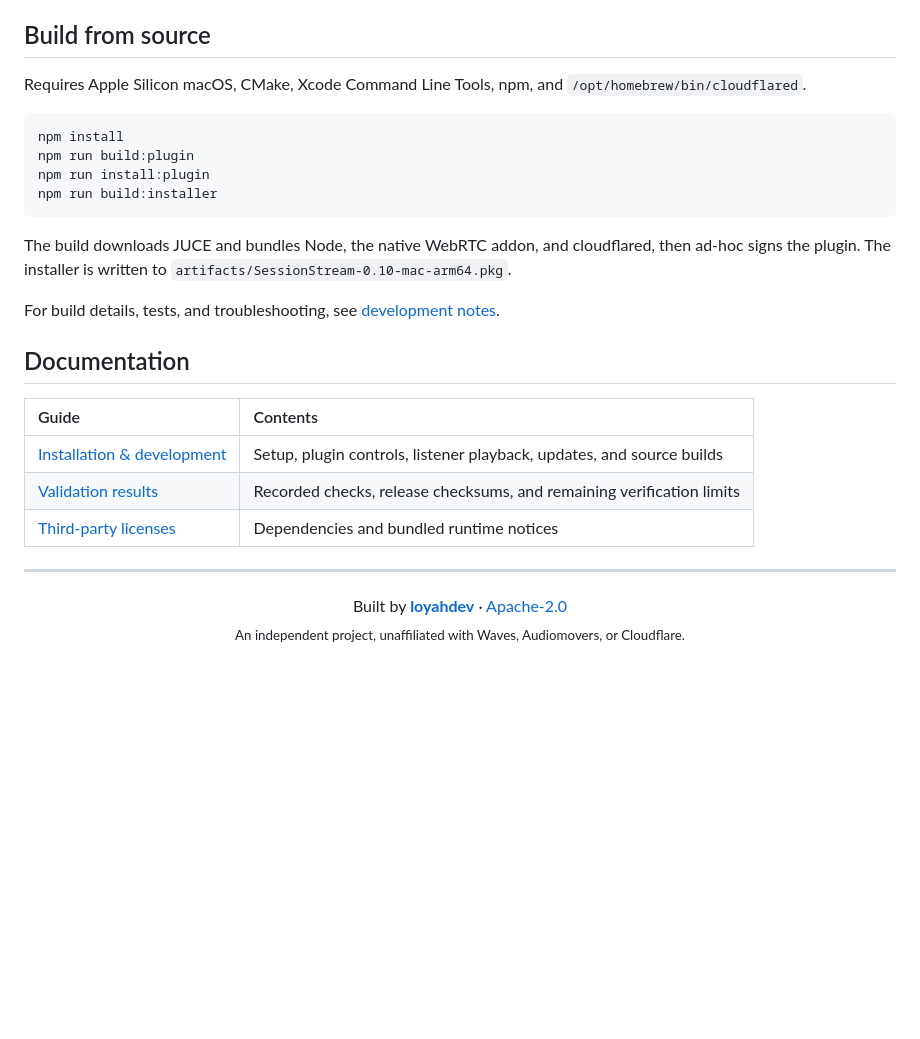
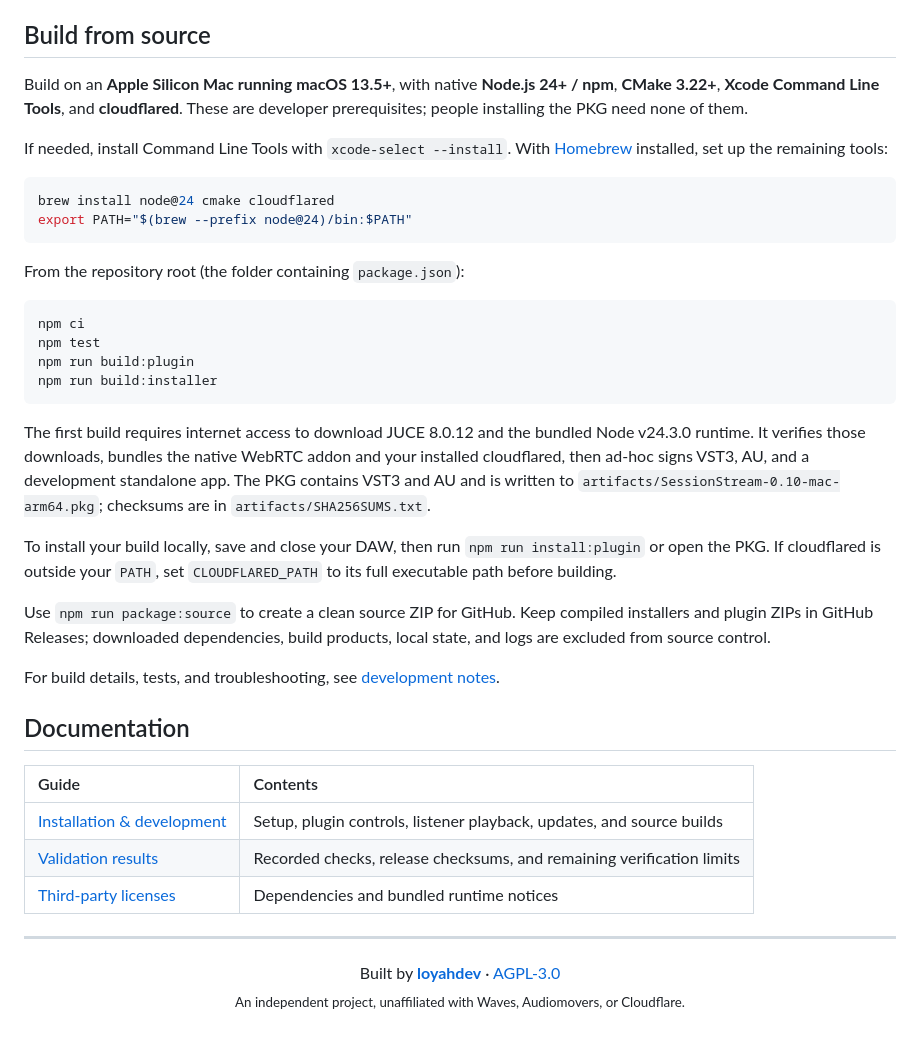
Before and after one commit to loyahdev/sessionstream, a Markdown page: README.md, the part around the change. Rendered like a GitHub page; blank space fills up the shorter version.

````diff
--- a/README.md
+++ b/README.md
@@ -125,16 +125,29 @@ TryCloudflare use is governed by [Cloudflare's Website and Online Services Terms
 
 ## Build from source
 
-Requires Apple Silicon macOS, CMake, Xcode Command Line Tools, npm, and `/opt/homebrew/bin/cloudflared`.
+Build on an **Apple Silicon Mac running macOS 13.5+**, with native **Node.js 24+ / npm**, **CMake 3.22+**, **Xcode Command Line Tools**, and **cloudflared**. These are developer prerequisites; people installing the PKG need none of them.
+
+If needed, install Command Line Tools with `xcode-select --install`. With [Homebrew](https://brew.sh/) installed, set up the remaining tools:
 
 ```sh
-npm install
+brew install node@24 cmake cloudflared
+export PATH="$(brew --prefix node@24)/bin:$PATH"
+```
+
+From the repository root (the folder containing `package.json`):
+
+```sh
+npm ci
+npm test
 npm run build:plugin
-npm run install:plugin
 npm run build:installer
 ```
 
-The build downloads JUCE and bundles Node, the native WebRTC addon, and cloudflared, then ad-hoc signs the plugin. The installer is written to `artifacts/SessionStream-0.10-mac-arm64.pkg`.
+The first build requires internet access to download JUCE 8.0.12 and the bundled Node v24.3.0 runtime. It verifies those downloads, bundles the native WebRTC addon and your installed cloudflared, then ad-hoc signs VST3, AU, and a development standalone app. The PKG contains VST3 and AU and is written to `artifacts/SessionStream-0.10-mac-arm64.pkg`; checksums are in `artifacts/SHA256SUMS.txt`.
+
+To install your build locally, save and close your DAW, then run `npm run install:plugin` or open the PKG. If cloudflared is outside your `PATH`, set `CLOUDFLARED_PATH` to its full executable path before building.
+
+Use `npm run package:source` to create a clean source ZIP for GitHub. Keep compiled installers and plugin ZIPs in GitHub Releases; downloaded dependencies, build products, local state, and logs are excluded from source control.
 
 For build details, tests, and troubleshooting, see [development notes](docs/DEVELOPMENT.md).
 
@@ -149,6 +162,6 @@ For build details, tests, and troubleshooting, see [development notes](docs/DEVE
 ---
 
 <p align="center">
-  Built by <a href="https://github.com/loyahdev"><strong>loyahdev</strong></a> · <a href="LICENSE">Apache-2.0</a><br>
+  Built by <a href="https://github.com/loyahdev"><strong>loyahdev</strong></a> · <a href="LICENSE">AGPL-3.0</a><br>
   <sub>An independent project, unaffiliated with Waves, Audiomovers, or Cloudflare.</sub>
 </p>
````
